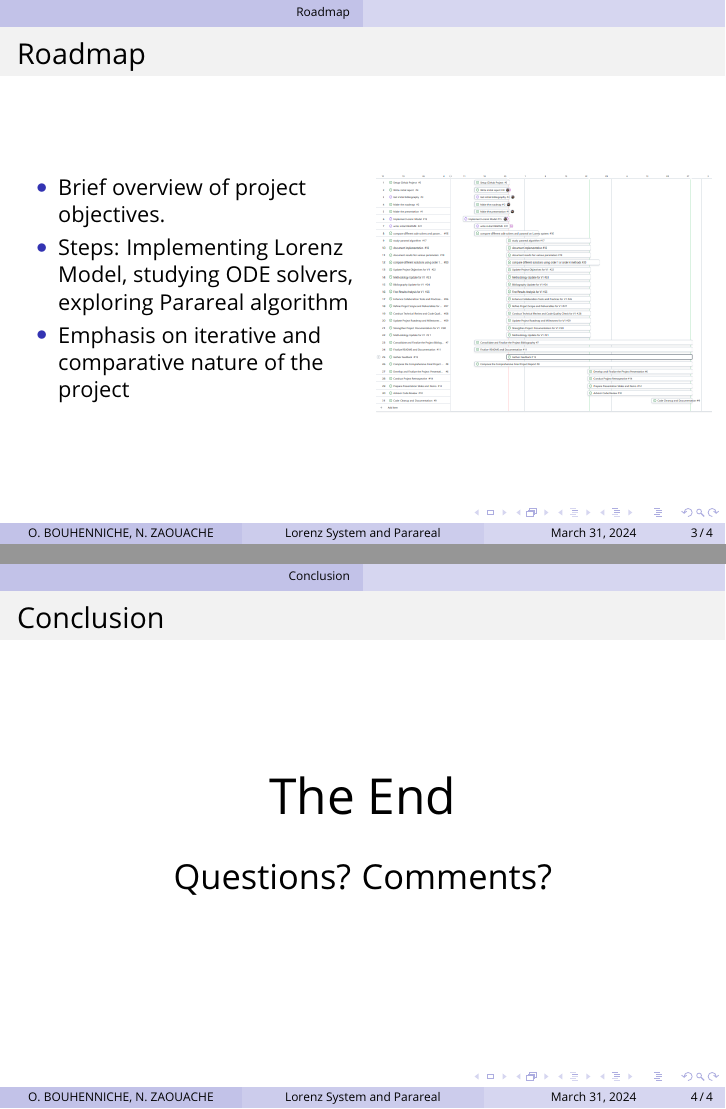
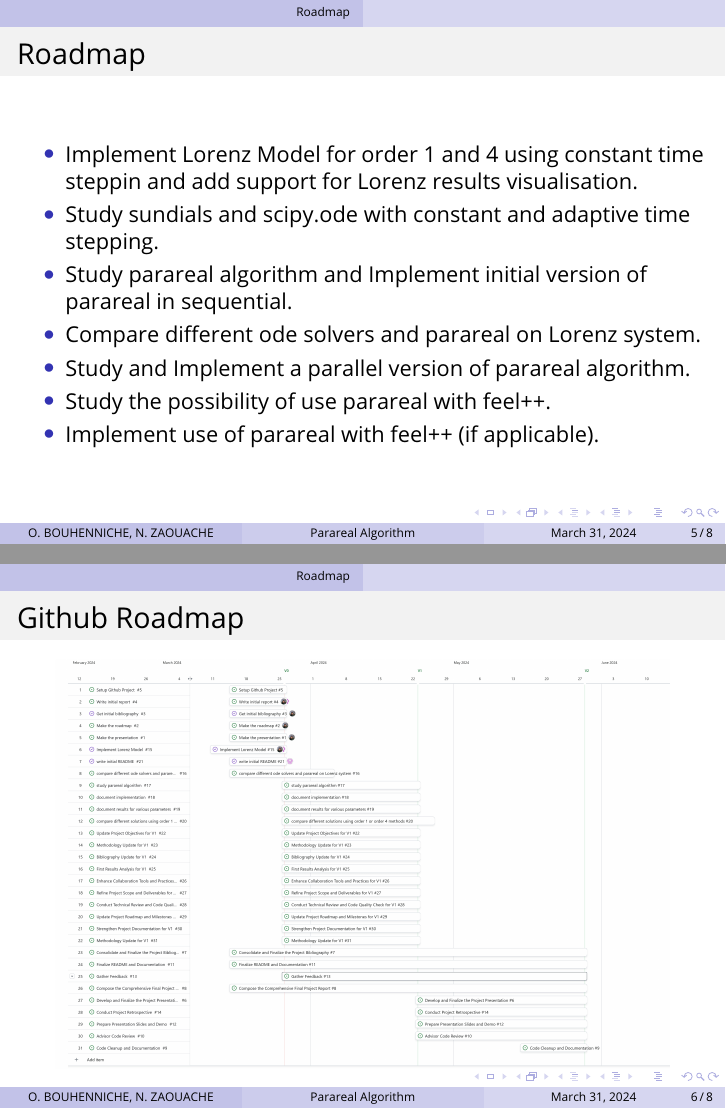
Before and after one commit to master-csmi/2024-m1-parareal, LaTeX slides (presentation/presentation.tex): pages 3 and 4 of 4 before the commit and pages 5 and 6 of 8 after it, joined at a grey line. Compiled offline with pdfLaTeX.

Commit message:
#1 update presentation

```diff
--- a/presentation/presentation.tex
+++ b/presentation/presentation.tex
@@ -1,7 +1,11 @@
-
 \documentclass[
 	11pt,
 ]{beamer}
+
+\newcommand\myheading[1]{%
+  \par\bigskip
+  {\Large\bfseries#1}\par\smallskip}
+
 
 \graphicspath{{Images/}{./}}
 
@@ -41,7 +45,7 @@
 %	PRESENTATION INFORMATION
 %----------------------------------------------------------------------------------------
 
-\title[Lorenz System and Parareal]{ \text{Exploring Chaos Theory} \\ \textbf{The Lorenz System and Parareal Algorithm}}
+\title[Parareal Algorithm]{\\ \textbf{Parareal Algorithm}}
 
 
 \author[O. BOUHENNICHE \and N. ZAOUACHE]{Oussama BOUHENNICHE \and Narimane ZAOUACHE}
@@ -67,8 +80,9 @@
 %	PRESENTATION BODY SLIDES
 %----------------------------------------------------------------------------------------
 
-\section{Chaos Theory and Lorenz System}
+
+\section{Parareal algorithm}
 
 %------------------------------------------------
 \begin{frame}
-    \frametitle{Chaos Theory and Lorenz System}
+	\frametitle{Parareal algorithm}
@@ -88,4 +120,13 @@
+				\item Study parareal algorithm.
+				\item Study a parallel version of parareal algorithm.
+				\item Use Lorenz System\cite{lorenz1963deterministic} as test case.
+				\item Compare different ode solvers and parareal.
+				\item Implement parallel version of parareal algorithm.
+				\item Study the possibility of use parareal with feel++.
+				\item Implement use of parareal with feel++ (if applicable).
+			\end{itemize}
 		\end{column}
+
 	\end{columns}
 
 \end{frame}
@@ -94,23 +135,28 @@
 
 \section{Roadmap}
 \begin{frame}
-    \frametitle{Roadmap}
+	\frametitle{Roadmap}
 	\begin{columns}[c]
-		\begin{column}{0.5\textwidth}
+		\begin{column}{\textwidth}
 			\begin{itemize}
-				\item Brief overview of project objectives.
-				\item Steps: Implementing Lorenz Model, studying ODE solvers, exploring Parareal algorithm
-				\item Emphasis on iterative and comparative nature of the project
+				\item Implement Lorenz Model for order 1 and 4 using constant time steppin and add support for Lorenz results visualisation.
+				\item Study sundials and scipy.ode with constant and adaptive time stepping.
+				\item Study parareal algorithm and Implement initial version of parareal in sequential.
+				\item Compare different ode solvers and parareal on Lorenz system.
+				\item Study and Implement a parallel version of parareal algorithm.
+				\item Study the possibility of use parareal with feel++.
+				\item Implement use of parareal with feel++ (if applicable).
 			\end{itemize}
-		\end{column}
-		\begin{column}{0.5\textwidth}
-			\begin{figure}
-				\includegraphics[width=1\linewidth]{roadmap.png}
-			\end{figure}
 		\end{column}
 	\end{columns}
 \end{frame}
 
+\begin{frame}
+	\frametitle{Github Roadmap}
+	\begin{figure}
+		\includegraphics[width=.90\linewidth]{roadmap.jpg}
+	\end{figure}
+\end{frame}
+
 %------------------------------------------------
 
-\section{Conclusion}
@@ -117,6 +172,5 @@
 
 \begin{frame}
-	\frametitle{Conclusion}
 	\begin{center}
 		{\Huge The End}
 
```
Also changed, not shown: presentation/images/butterfly.jpg (deleted), presentation/images/roadmap.jpg (added), presentation/images/roadmap.png (deleted), presentation/presentation.tex (55 more changed lines).
